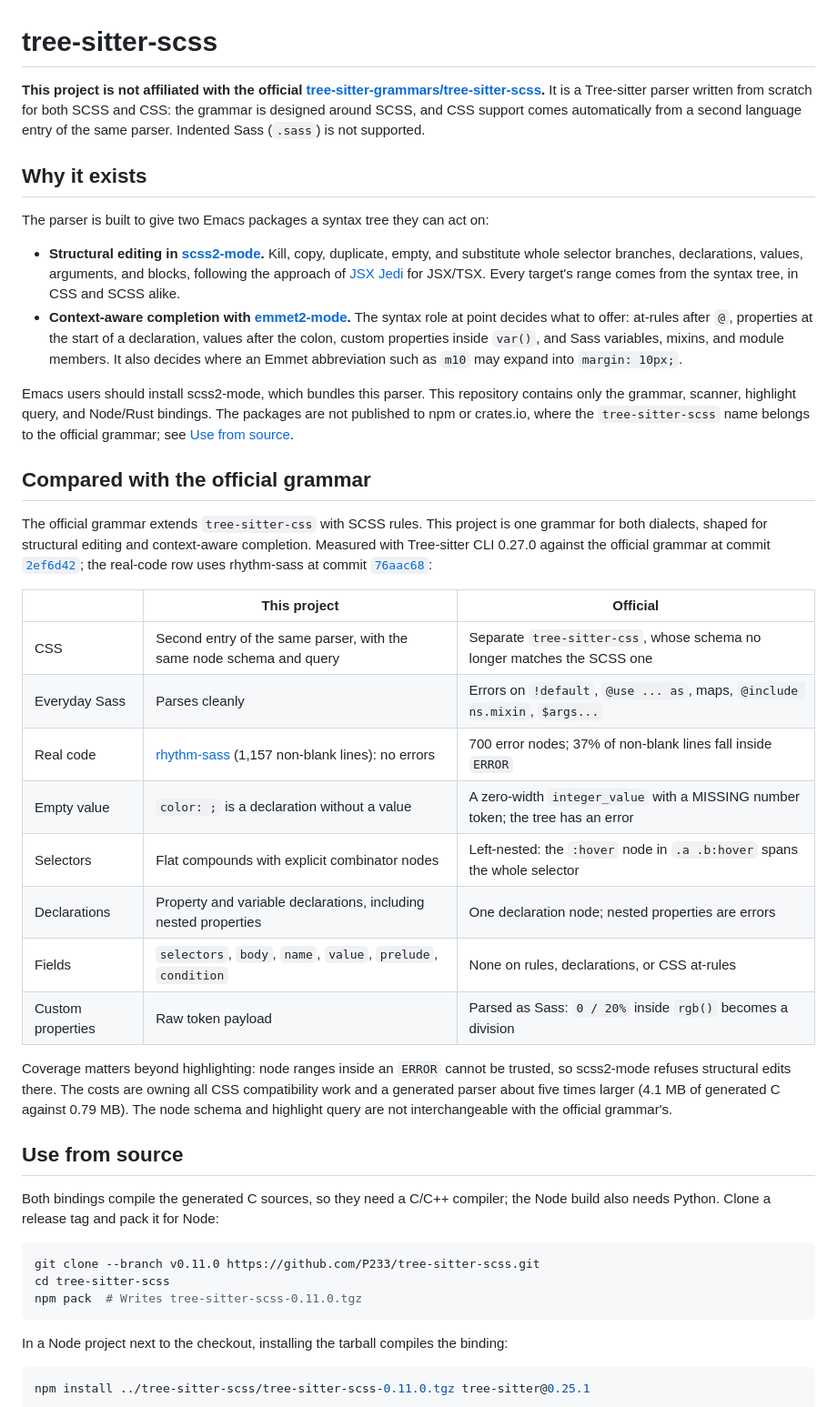
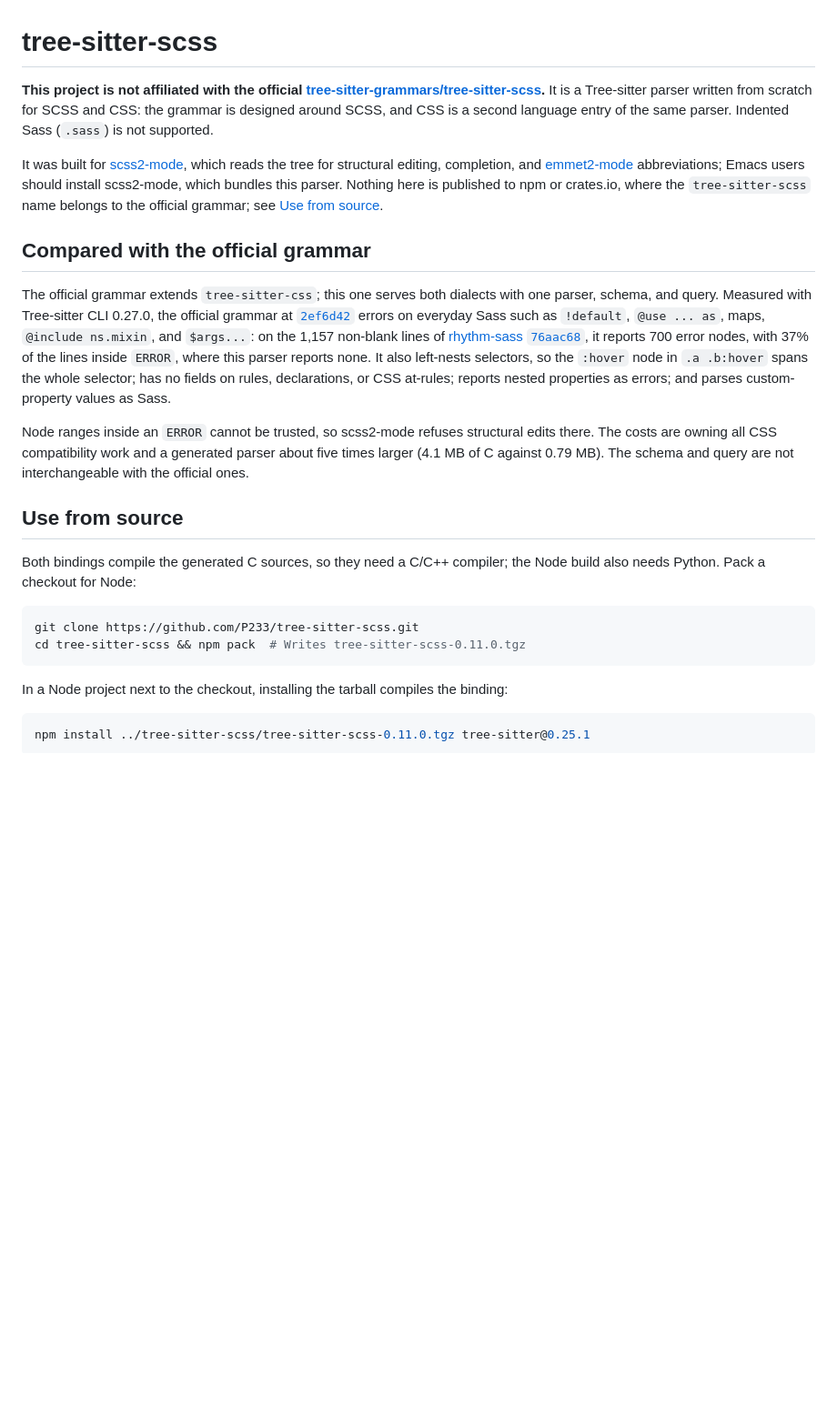
Before and after one commit to P233/tree-sitter-scss, a Markdown page: README.md, the part around one of its changes. Shown at 91% size. Drawn GitHub-style; blank space fills up the shorter version.

````diff
--- a/README.md
+++ b/README.md
@@ -1,41 +1,22 @@
 # tree-sitter-scss
 
-**This project is not affiliated with the official [tree-sitter-grammars/tree-sitter-scss](https://github.com/tree-sitter-grammars/tree-sitter-scss).** It is a Tree-sitter parser written from scratch for both SCSS and CSS: the grammar is designed around SCSS, and CSS support comes automatically from a second language entry of the same parser. Indented Sass (`.sass`) is not supported.
+**This project is not affiliated with the official [tree-sitter-grammars/tree-sitter-scss](https://github.com/tree-sitter-grammars/tree-sitter-scss).** It is a Tree-sitter parser written from scratch for SCSS and CSS: the grammar is designed around SCSS, and CSS is a second language entry of the same parser. Indented Sass (`.sass`) is not supported.
 
-## Why it exists
-
-The parser is built to give two Emacs packages a syntax tree they can act on:
-
-- **Structural editing in [scss2-mode](https://github.com/P233/scss2-mode).** Kill, copy, duplicate, empty, and substitute whole selector branches, declarations, values, arguments, and blocks, following the approach of [JSX Jedi](https://github.com/P233/jsx-jedi) for JSX/TSX. Every target's range comes from the syntax tree, in CSS and SCSS alike.
-- **Context-aware completion with [emmet2-mode](https://github.com/P233/emmet2-mode).** The syntax role at point decides what to offer: at-rules after `@`, properties at the start of a declaration, values after the colon, custom properties inside `var()`, and Sass variables, mixins, and module members. It also decides where an Emmet abbreviation such as `m10` may expand into `margin: 10px;`.
-
-Emacs users should install scss2-mode, which bundles this parser. This repository contains only the grammar, scanner, highlight query, and Node/Rust bindings. The packages are not published to npm or crates.io, where the `tree-sitter-scss` name belongs to the official grammar; see [Use from source](#use-from-source).
+It was built for [scss2-mode](https://github.com/P233/scss2-mode), which reads the tree for structural editing, completion, and [emmet2-mode](https://github.com/P233/emmet2-mode) abbreviations; Emacs users should install scss2-mode, which bundles this parser. Nothing here is published to npm or crates.io, where the `tree-sitter-scss` name belongs to the official grammar; see [Use from source](#use-from-source).
 
 ## Compared with the official grammar
 
-The official grammar extends `tree-sitter-css` with SCSS rules. This project is one grammar for both dialects, shaped for structural editing and context-aware completion. Measured with Tree-sitter CLI 0.27.0 against the official grammar at commit [`2ef6d42`](https://github.com/tree-sitter-grammars/tree-sitter-scss/tree/2ef6d42e3ad7a8208900f9346f4529806ae0f9f9); the real-code row uses rhythm-sass at commit [`76aac68`](https://github.com/P233/rhythm-sass/tree/76aac6827bdd80d439579f0cf93cad78cd6d7fc7):
+The official grammar extends `tree-sitter-css`; this one serves both dialects with one parser, schema, and query. Measured with Tree-sitter CLI 0.27.0, the official grammar at [`2ef6d42`](https://github.com/tree-sitter-grammars/tree-sitter-scss/tree/2ef6d42e3ad7a8208900f9346f4529806ae0f9f9) errors on everyday Sass such as `!default`, `@use ... as`, maps, `@include ns.mixin`, and `$args...`: on the 1,157 non-blank lines of [rhythm-sass `76aac68`](https://github.com/P233/rhythm-sass/tree/76aac6827bdd80d439579f0cf93cad78cd6d7fc7), it reports 700 error nodes, with 37% of the lines inside `ERROR`, where this parser reports none. It also left-nests selectors, so the `:hover` node in `.a .b:hover` spans the whole selector; has no fields on rules, declarations, or CSS at-rules; reports nested properties as errors; and parses custom-property values as Sass.
 
-|                   | This project                                                                          | Official                                                                        |
-| ----------------- | ------------------------------------------------------------------------------------- | ------------------------------------------------------------------------------- |
-| CSS               | Second entry of the same parser, with the same node schema and query                  | Separate `tree-sitter-css`, whose schema no longer matches the SCSS one         |
-| Everyday Sass     | Parses cleanly                                                                        | Errors on `!default`, `@use ... as`, maps, `@include ns.mixin`, `$args...`      |
-| Real code         | [rhythm-sass](https://github.com/P233/rhythm-sass) (1,157 non-blank lines): no errors | 700 error nodes; 37% of non-blank lines fall inside `ERROR`                     |
-| Empty value       | `color: ;` is a declaration without a value                                           | A zero-width `integer_value` with a MISSING number token; the tree has an error |
-| Selectors         | Flat compounds with explicit combinator nodes                                         | Left-nested: the `:hover` node in `.a .b:hover` spans the whole selector        |
-| Declarations      | Property and variable declarations, including nested properties                       | One declaration node; nested properties are errors                              |
-| Fields            | `selectors`, `body`, `name`, `value`, `prelude`, `condition`                          | None on rules, declarations, or CSS at-rules                                    |
-| Custom properties | Raw token payload                                                                     | Parsed as Sass: `0 / 20%` inside `rgb()` becomes a division                     |
-
-Coverage matters beyond highlighting: node ranges inside an `ERROR` cannot be trusted, so scss2-mode refuses structural edits there. The costs are owning all CSS compatibility work and a generated parser about five times larger (4.1 MB of generated C against 0.79 MB). The node schema and highlight query are not interchangeable with the official grammar's.
+Node ranges inside an `ERROR` cannot be trusted, so scss2-mode refuses structural edits there. The costs are owning all CSS compatibility work and a generated parser about five times larger (4.1 MB of C against 0.79 MB). The schema and query are not interchangeable with the official ones.
 
 ## Use from source
 
-Both bindings compile the generated C sources, so they need a C/C++ compiler; the Node build also needs Python. Clone a release tag and pack it for Node:
+Both bindings compile the generated C sources, so they need a C/C++ compiler; the Node build also needs Python. Pack a checkout for Node:
 
 ```sh
-git clone --branch v0.11.0 https://github.com/P233/tree-sitter-scss.git
-cd tree-sitter-scss
-npm pack  # Writes tree-sitter-scss-0.11.0.tgz
+git clone https://github.com/P233/tree-sitter-scss.git
+cd tree-sitter-scss && npm pack  # Writes tree-sitter-scss-0.11.0.tgz
 ```
 
 In a Node project next to the checkout, installing the tarball compiles the binding:
````
Also changed, not shown: other parts of README.md (+25 -36 lines), ARCHITECTURE.md (+1 -1 lines).
